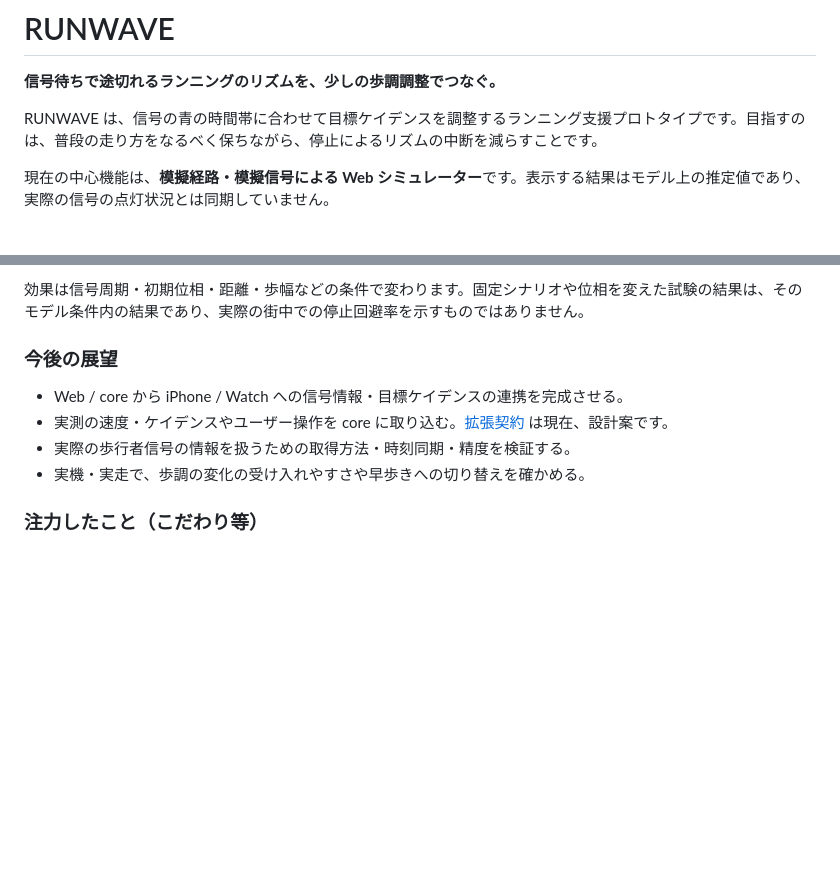
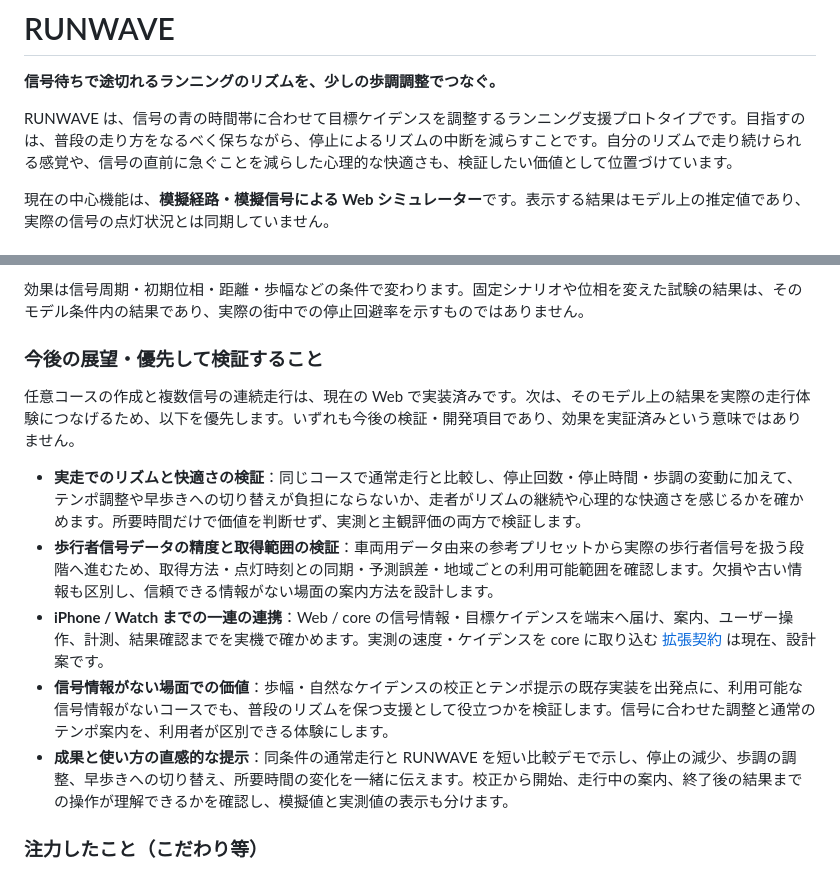
Before and after one commit to cocoa6078/sp_2601, a Markdown page: README.md, 2 parts joined by grey strips. Drawn GitHub-style; blank space fills up the shorter version.

Commit message:
docs: incorporate JPHACKUN feedback

```diff
--- a/README.md
+++ b/README.md
@@ -2,7 +2,7 @@
 
 **信号待ちで途切れるランニングのリズムを、少しの歩調調整でつなぐ。**
 
-RUNWAVE は、信号の青の時間帯に合わせて目標ケイデンスを調整するランニング支援プロトタイプです。目指すのは、普段の走り方をなるべく保ちながら、停止によるリズムの中断を減らすことです。
+RUNWAVE は、信号の青の時間帯に合わせて目標ケイデンスを調整するランニング支援プロトタイプです。目指すのは、普段の走り方をなるべく保ちながら、停止によるリズムの中断を減らすことです。自分のリズムで走り続けられる感覚や、信号の直前に急ぐことを減らした心理的な快適さも、検証したい価値として位置づけています。
 
 現在の中心機能は、**模擬経路・模擬信号による Web シミュレーター**です。表示する結果はモデル上の推定値であり、実際の信号の点灯状況とは同期していません。
 
@@ -50,12 +50,15 @@ iPhone / Apple Watch 側には、目標ケイデンスの設定・端末間通
 
 効果は信号周期・初期位相・距離・歩幅などの条件で変わります。固定シナリオや位相を変えた試験の結果は、そのモデル条件内の結果であり、実際の街中での停止回避率を示すものではありません。
 
-### 今後の展望
+### 今後の展望・優先して検証すること
 
-- Web / core から iPhone / Watch への信号情報・目標ケイデンスの連携を完成させる。
-- 実測の速度・ケイデンスやユーザー操作を core に取り込む。[拡張契約](core/CONTRACT-ext.md) は現在、設計案です。
-- 実際の歩行者信号の情報を扱うための取得方法・時刻同期・精度を検証する。
-- 実機・実走で、歩調の変化の受け入れやすさや早歩きへの切り替えを確かめる。
+任意コースの作成と複数信号の連続走行は、現在の Web で実装済みです。次は、そのモデル上の結果を実際の走行体験につなげるため、以下を優先します。いずれも今後の検証・開発項目であり、効果を実証済みという意味ではありません。
+
+- **実走でのリズムと快適さの検証**：同じコースで通常走行と比較し、停止回数・停止時間・歩調の変動に加えて、テンポ調整や早歩きへの切り替えが負担にならないか、走者がリズムの継続や心理的な快適さを感じるかを確かめます。所要時間だけで価値を判断せず、実測と主観評価の両方で検証します。
+- **歩行者信号データの精度と取得範囲の検証**：車両用データ由来の参考プリセットから実際の歩行者信号を扱う段階へ進むため、取得方法・点灯時刻との同期・予測誤差・地域ごとの利用可能範囲を確認します。欠損や古い情報も区別し、信頼できる情報がない場面の案内方法を設計します。
+- **iPhone / Watch までの一連の連携**：Web / core の信号情報・目標ケイデンスを端末へ届け、案内、ユーザー操作、計測、結果確認までを実機で確かめます。実測の速度・ケイデンスを core に取り込む [拡張契約](core/CONTRACT-ext.md) は現在、設計案です。
+- **信号情報がない場面での価値**：歩幅・自然なケイデンスの校正とテンポ提示の既存実装を出発点に、利用可能な信号情報がないコースでも、普段のリズムを保つ支援として役立つかを検証します。信号に合わせた調整と通常のテンポ案内を、利用者が区別できる体験にします。
+- **成果と使い方の直感的な提示**：同条件の通常走行と RUNWAVE を短い比較デモで示し、停止の減少、歩調の調整、早歩きへの切り替え、所要時間の変化を一緒に伝えます。校正から開始、走行中の案内、終了後の結果までの操作が理解できるかを確認し、模擬値と実測値の表示も分けます。
 
 ### 注力したこと（こだわり等）
 
```
